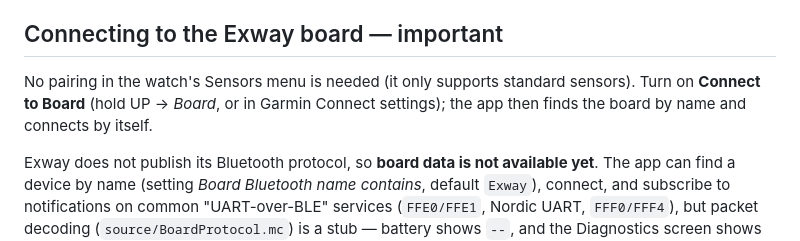
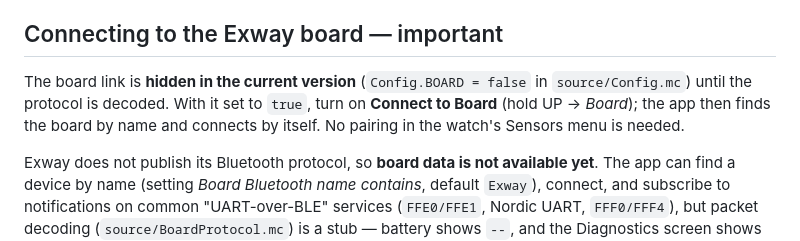
Before and after one commit to RomanZubriychuk/garmin-eskate, a Markdown page: README.md, the part around the change. GitHub-like rendering.

Commit message:
Store prep: hide board link, BLE only when supported, Instinct layout, store listing

```diff
--- a/README.md
+++ b/README.md
@@ -70,9 +70,10 @@ Change them either:
 
 ## Connecting to the Exway board — important
 
-No pairing in the watch's Sensors menu is needed (it only supports standard sensors).
-Turn on **Connect to Board** (hold UP → *Board*, or in Garmin Connect settings);
-the app then finds the board by name and connects by itself.
+The board link is **hidden in the current version** (`Config.BOARD = false` in
+`source/Config.mc`) until the protocol is decoded. With it set to `true`, turn on
+**Connect to Board** (hold UP → *Board*); the app then finds the board by name and
+connects by itself. No pairing in the watch's Sensors menu is needed.
 
 Exway does not publish its Bluetooth protocol, so **board data is not available yet**.
 The app can find a device by name (setting *Board Bluetooth name contains*, default `Exway`), connect, and
```
Also changed, not shown: store/listing.md (added, +48 -0 lines), store/icon.png (added), 12 other files.
